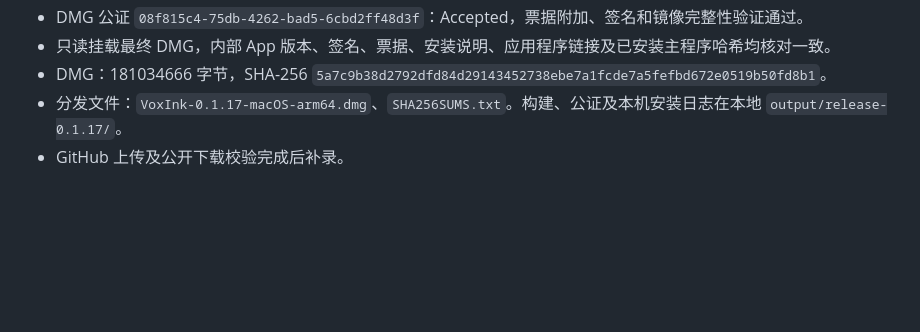
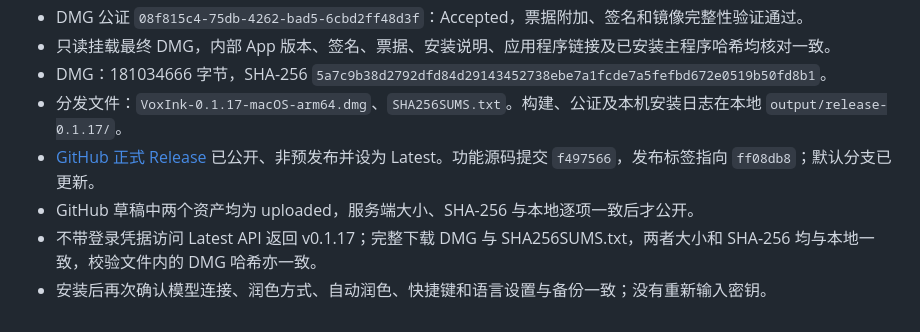
Before and after one commit to jiuling9063/VoxInk, a Markdown page: docs/发布验证-0.1.17.md, the part around the change. GitHub-like rendering; blank space fills up the shorter version.

Commit message:
docs: verify public 0.1.17 release and anonymous download

```diff
--- a/docs/发布验证-0.1.17.md
+++ b/docs/发布验证-0.1.17.md
@@ -32,4 +32,7 @@
 - 只读挂载最终 DMG，内部 App 版本、签名、票据、安装说明、应用程序链接及已安装主程序哈希均核对一致。
 - DMG：181034666 字节，SHA-256 `5a7c9b38d2792dfd84d29143452738ebe7a1fcde7a5fefbd672e0519b50fd8b1`。
 - 分发文件：`VoxInk-0.1.17-macOS-arm64.dmg`、`SHA256SUMS.txt`。构建、公证及本机安装日志在本地 `output/release-0.1.17/`。
-- GitHub 上传及公开下载校验完成后补录。
+- [GitHub 正式 Release](https://github.com/jiuling9063/VoxInk/releases/tag/v0.1.17) 已公开、非预发布并设为 Latest。功能源码提交 `f497566`，发布标签指向 `ff08db8`；默认分支已更新。
+- GitHub 草稿中两个资产均为 uploaded，服务端大小、SHA-256 与本地逐项一致后才公开。
+- 不带登录凭据访问 Latest API 返回 v0.1.17；完整下载 DMG 与 SHA256SUMS.txt，两者大小和 SHA-256 均与本地一致，校验文件内的 DMG 哈希亦一致。
+- 安装后再次确认模型连接、润色方式、自动润色、快捷键和语言设置与备份一致；没有重新输入密钥。
```
